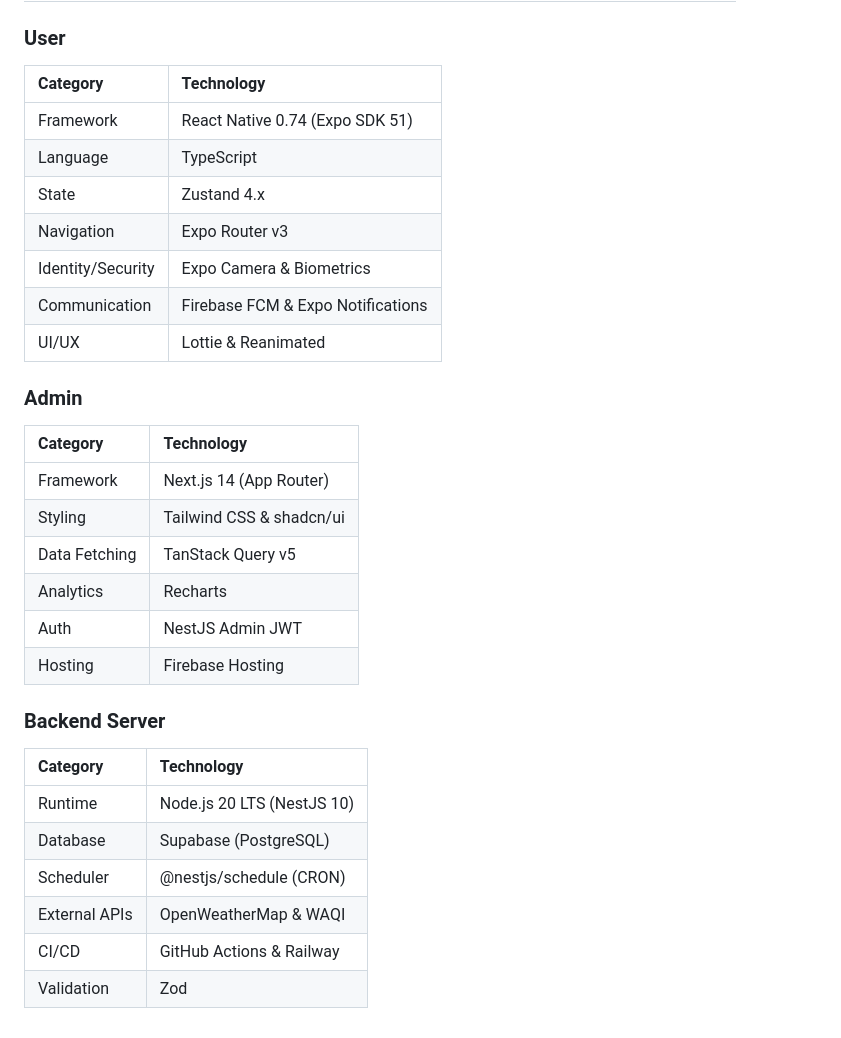
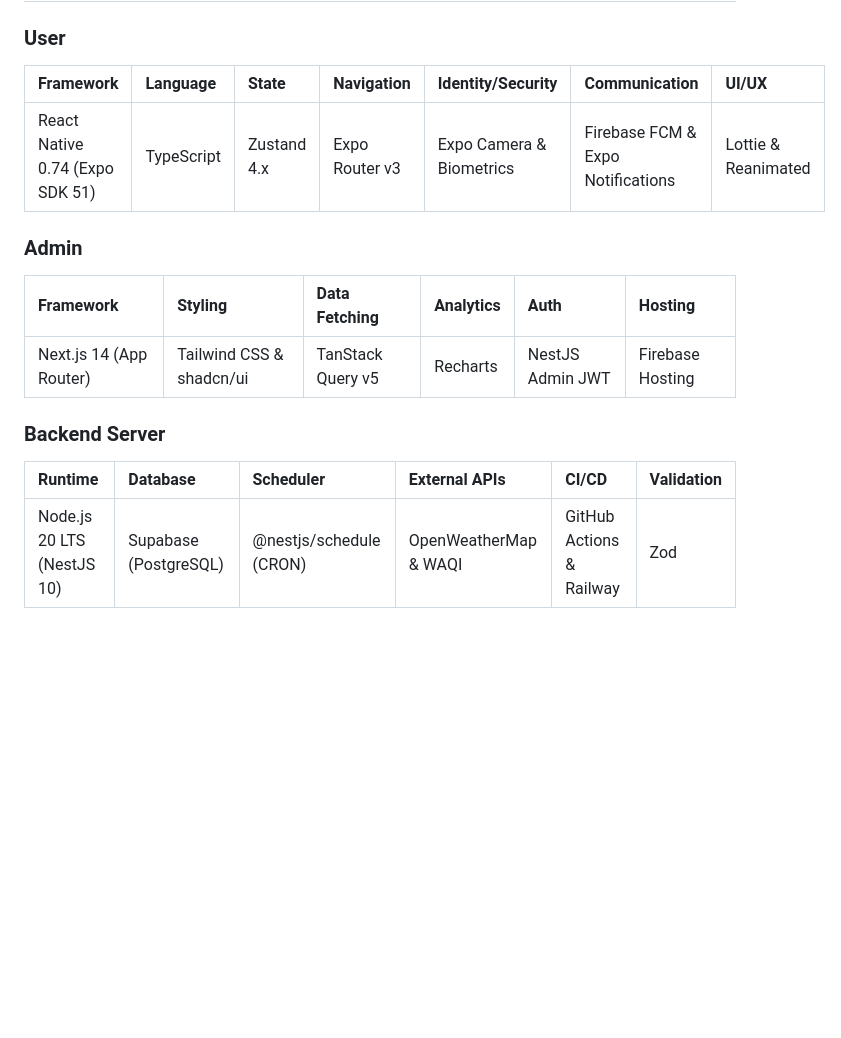
Before and after one commit to ManishPrakkash/Haven, a Markdown page: README.md, the part around the change. Rendered like a GitHub page; blank space fills up the shorter version.

Commit message:
refactor: condense technology stack tables in README.md to a single-row format.

```diff
--- a/README.md
+++ b/README.md
@@ -100,34 +100,18 @@ Research indicates that age directly correlates with road exposure and risk-taki
 
 ### User
 
-| Category | Technology |
-| :--- | :--- |
-| Framework | React Native 0.74 (Expo SDK 51) |
-| Language | TypeScript |
-| State | Zustand 4.x |
-| Navigation | Expo Router v3 |
-| Identity/Security | Expo Camera & Biometrics |
-| Communication | Firebase FCM & Expo Notifications |
-| UI/UX | Lottie & Reanimated |
+| Framework | Language | State | Navigation | Identity/Security | Communication | UI/UX |
+| :--- | :--- | :--- | :--- | :--- | :--- | :--- |
+| React Native 0.74 (Expo SDK 51) | TypeScript | Zustand 4.x | Expo Router v3 | Expo Camera & Biometrics | Firebase FCM & Expo Notifications | Lottie & Reanimated |
 
 ### Admin
 
-| Category | Technology |
-| :--- | :--- |
-| Framework | Next.js 14 (App Router) |
-| Styling | Tailwind CSS & shadcn/ui |
-| Data Fetching | TanStack Query v5 |
-| Analytics | Recharts |
-| Auth | NestJS Admin JWT |
-| Hosting | Firebase Hosting |
+| Framework | Styling | Data Fetching | Analytics | Auth | Hosting |
+| :--- | :--- | :--- | :--- | :--- | :--- |
+| Next.js 14 (App Router) | Tailwind CSS & shadcn/ui | TanStack Query v5 | Recharts | NestJS Admin JWT | Firebase Hosting |
 
 ### Backend Server
 
-| Category | Technology |
-| :--- | :--- |
-| Runtime | Node.js 20 LTS (NestJS 10) |
-| Database | Supabase (PostgreSQL) |
-| Scheduler | @nestjs/schedule (CRON) |
-| External APIs | OpenWeatherMap & WAQI |
-| CI/CD | GitHub Actions & Railway |
-| Validation | Zod |
+| Runtime | Database | Scheduler | External APIs | CI/CD | Validation |
+| :--- | :--- | :--- | :--- | :--- | :--- |
+| Node.js 20 LTS (NestJS 10) | Supabase (PostgreSQL) | @nestjs/schedule (CRON) | OpenWeatherMap & WAQI | GitHub Actions & Railway | Zod |
```
